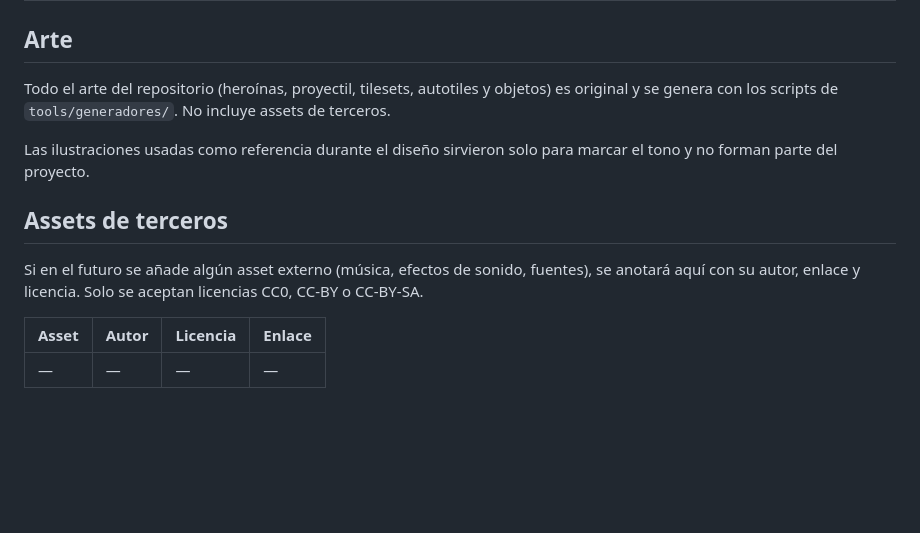
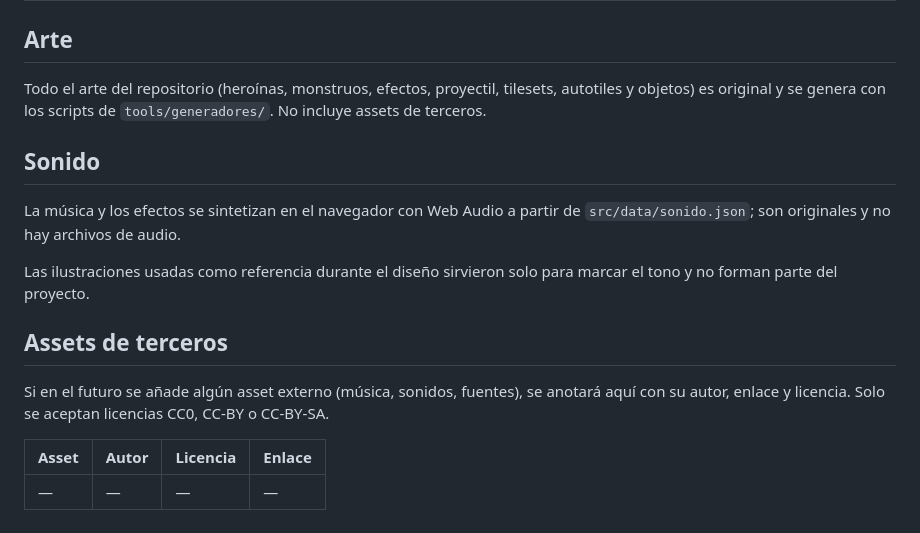
Before and after one commit to PEDROMIRAS/nenufar, a Markdown page: CREDITS.md, the part around the change. GitHub-like rendering; blank space fills up the shorter version.

```diff
--- a/CREDITS.md
+++ b/CREDITS.md
@@ -2,13 +2,17 @@
 
 ## Arte
 
-Todo el arte del repositorio (heroínas, proyectil, tilesets, autotiles y objetos) es original y se genera con los scripts de `tools/generadores/`. No incluye assets de terceros.
+Todo el arte del repositorio (heroínas, monstruos, efectos, proyectil, tilesets, autotiles y objetos) es original y se genera con los scripts de `tools/generadores/`. No incluye assets de terceros.
+
+## Sonido
+
+La música y los efectos se sintetizan en el navegador con Web Audio a partir de `src/data/sonido.json`; son originales y no hay archivos de audio.
 
 Las ilustraciones usadas como referencia durante el diseño sirvieron solo para marcar el tono y no forman parte del proyecto.
 
 ## Assets de terceros
 
-Si en el futuro se añade algún asset externo (música, efectos de sonido, fuentes), se anotará aquí con su autor, enlace y licencia. Solo se aceptan licencias CC0, CC-BY o CC-BY-SA.
+Si en el futuro se añade algún asset externo (música, sonidos, fuentes), se anotará aquí con su autor, enlace y licencia. Solo se aceptan licencias CC0, CC-BY o CC-BY-SA.
 
 | Asset | Autor | Licencia | Enlace |
 | --- | --- | --- | --- |
```
Also changed, not shown: README.md (+53 -23 lines), docs/capturas/combate.png (added), docs/capturas/mapa.png (added), docs/capturas/seleccion.png (added).
